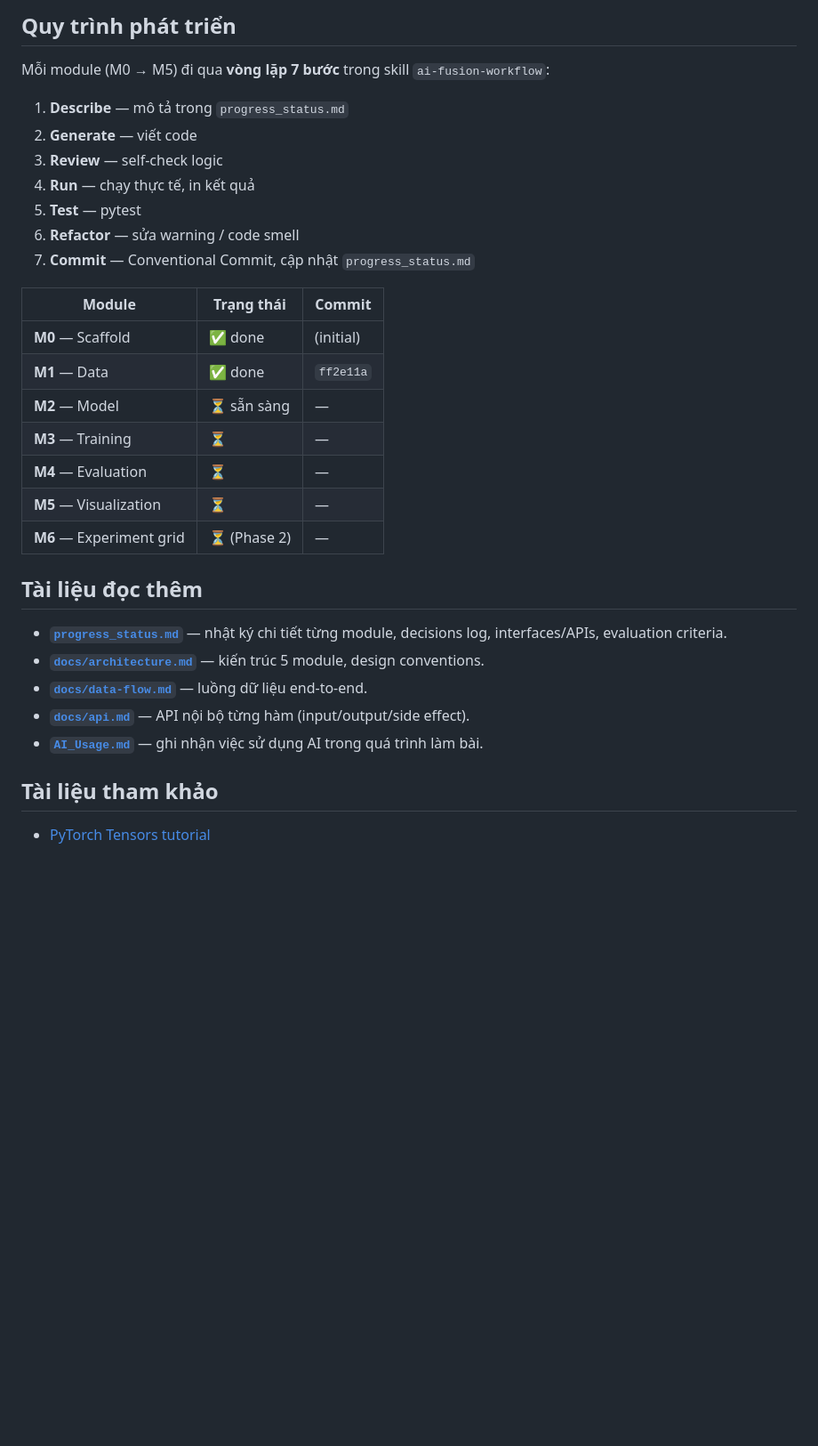
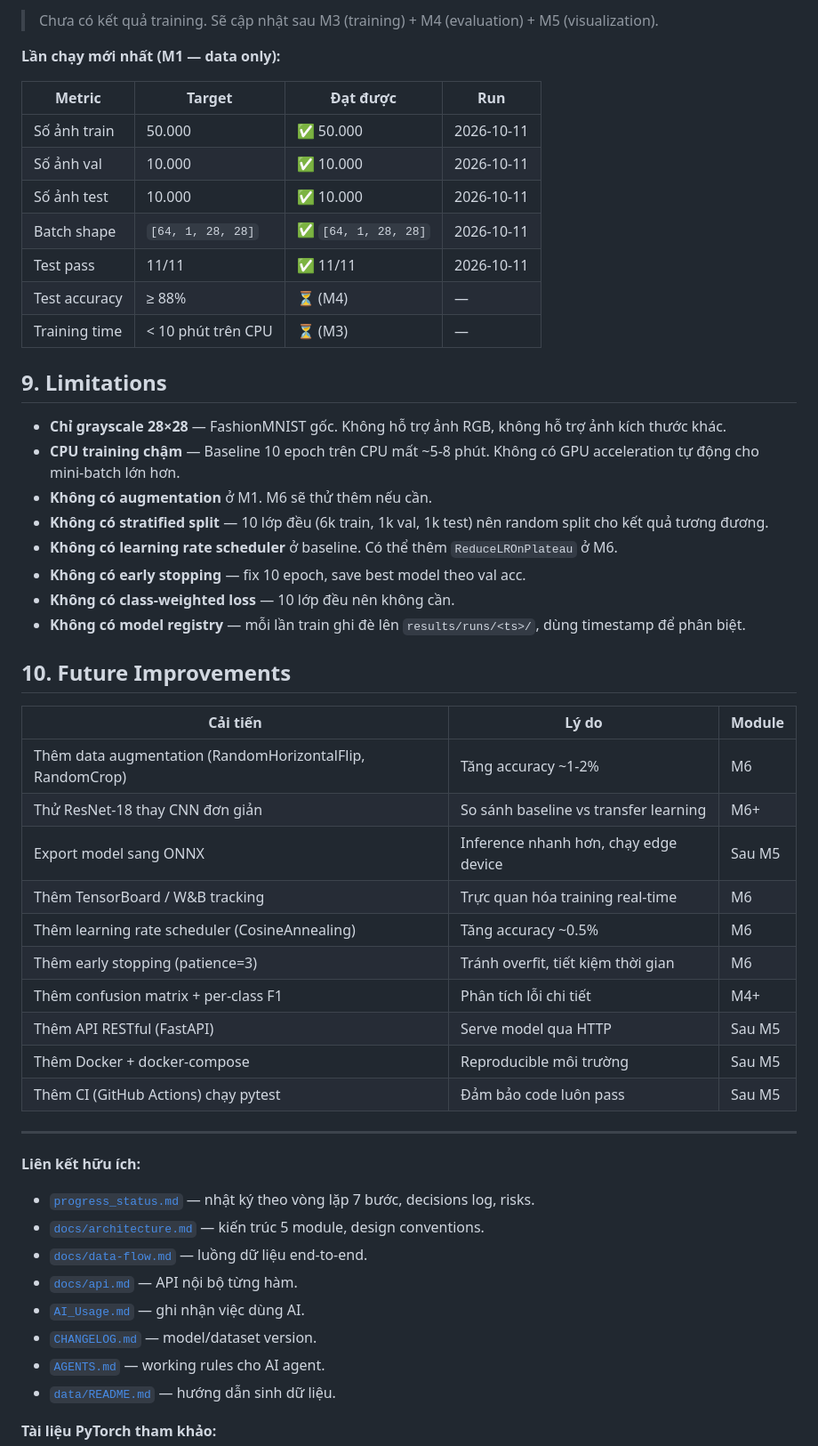
Before and after one commit to Sper-il/Lab1, a Markdown page: README.md, the part around one of its changes. Shown at 89% size. Drawn GitHub-style; blank space fills up the shorter version.

```diff
--- a/README.md
+++ b/README.md
@@ -99,35 +179,60 @@ pytest tests/test_dataset.py -v    # chỉ test data (11 test)
 
-## Quy trình phát triển
+> Chưa có kết quả training. Sẽ cập nhật sau M3 (training) + M4 (evaluation) + M5 (visualization).
 
-Mỗi module (M0 → M5) đi qua **vòng lặp 7 bước** trong skill `ai-fusion-workflow`:
+**Lần chạy mới nhất (M1 — data only):**
 
-1. **Describe** — mô tả trong `progress_status.md`
-2. **Generate** — viết code
-3. **Review** — self-check logic
-4. **Run** — chạy thực tế, in kết quả
-5. **Test** — pytest
-6. **Refactor** — sửa warning / code smell
-7. **Commit** — Conventional Commit, cập nhật `progress_status.md`
+| Metric | Target | Đạt được | Run |
+|--------|--------|----------|-----|
+| Số ảnh train | 50.000 | ✅ 50.000 | 2026-10-11 |
+| Số ảnh val | 10.000 | ✅ 10.000 | 2026-10-11 |
+| Số ảnh test | 10.000 | ✅ 10.000 | 2026-10-11 |
+| Batch shape | `[64, 1, 28, 28]` | ✅ `[64, 1, 28, 28]` | 2026-10-11 |
+| Test pass | 11/11 | ✅ 11/11 | 2026-10-11 |
+| Test accuracy | ≥ 88% | ⏳ (M4) | — |
+| Training time | < 10 phút trên CPU | ⏳ (M3) | — |
 
-| Module | Trạng thái | Commit |
-|--------|------------|--------|
-| **M0** — Scaffold | ✅ done | (initial) |
-| **M1** — Data | ✅ done | `ff2e11a` |
-| **M2** — Model | ⏳ sẵn sàng | — |
-| **M3** — Training | ⏳ | — |
-| **M4** — Evaluation | ⏳ | — |
-| **M5** — Visualization | ⏳ | — |
-| **M6** — Experiment grid | ⏳ (Phase 2) | — |
+## 9. Limitations
 
-## Tài liệu đọc thêm
+- **Chỉ grayscale 28×28** — FashionMNIST gốc. Không hỗ trợ ảnh RGB, không hỗ trợ ảnh
+  kích thước khác.
+- **CPU training chậm** — Baseline 10 epoch trên CPU mất ~5-8 phút. Không có GPU acceleration
+  tự động cho mini-batch lớn hơn.
+- **Không có augmentation** ở M1. M6 sẽ thử thêm nếu cần.
+- **Không có stratified split** — 10 lớp đều (6k train, 1k val, 1k test) nên random split
+  cho kết quả tương đương.
+- **Không có learning rate scheduler** ở baseline. Có thể thêm `ReduceLROnPlateau` ở M6.
+- **Không có early stopping** — fix 10 epoch, save best model theo val acc.
+- **Không có class-weighted loss** — 10 lớp đều nên không cần.
+- **Không có model registry** — mỗi lần train ghi đè lên `results/runs/<ts>/`, dùng
+  timestamp để phân biệt.
 
-- **[`progress_status.md`](progress_status.md)** — nhật ký chi tiết từng module,
-  decisions log, interfaces/APIs, evaluation criteria.
-- **[`docs/architecture.md`](docs/architecture.md)** — kiến trúc 5 module, design conventions.
-- **[`docs/data-flow.md`](docs/data-flow.md)** — luồng dữ liệu end-to-end.
-- **[`docs/api.md`](docs/api.md)** — API nội bộ từng hàm (input/output/side effect).
-- **[`AI_Usage.md`](AI_Usage.md)** — ghi nhận việc sử dụng AI trong quá trình làm bài.
+## 10. Future Improvements
 
-## Tài liệu tham khảo
+| Cải tiến | Lý do | Module |
+|----------|-------|--------|
+| Thêm data augmentation (RandomHorizontalFlip, RandomCrop) | Tăng accuracy ~1-2% | M6 |
+| Thử ResNet-18 thay CNN đơn giản | So sánh baseline vs transfer learning | M6+ |
+| Export model sang ONNX | Inference nhanh hơn, chạy edge device | Sau M5 |
+| Thêm TensorBoard / W&B tracking | Trực quan hóa training real-time | M6 |
+| Thêm learning rate scheduler (CosineAnnealing) | Tăng accuracy ~0.5% | M6 |
+| Thêm early stopping (patience=3) | Tránh overfit, tiết kiệm thời gian | M6 |
+| Thêm confusion matrix + per-class F1 | Phân tích lỗi chi tiết | M4+ |
+| Thêm API RESTful (FastAPI) | Serve model qua HTTP | Sau M5 |
+| Thêm Docker + docker-compose | Reproducible môi trường | Sau M5 |
+| Thêm CI (GitHub Actions) chạy pytest | Đảm bảo code luôn pass | Sau M5 |
 
-- [PyTorch Tensors tutorial](https://pytorch.org/tutorials/beginner/basics/tensorqs_tutorial.html)
+---
+
+**Liên kết hữu ích:**
+
+- [`progress_status.md`](progress_status.md) — nhật ký theo vòng lặp 7 bước, decisions log, risks.
+- [`docs/architecture.md`](docs/architecture.md) — kiến trúc 5 module, design conventions.
+- [`docs/data-flow.md`](docs/data-flow.md) — luồng dữ liệu end-to-end.
+- [`docs/api.md`](docs/api.md) — API nội bộ từng hàm.
+- [`AI_Usage.md`](AI_Usage.md) — ghi nhận việc dùng AI.
+- [`CHANGELOG.md`](CHANGELOG.md) — model/dataset version.
+- [`AGENTS.md`](AGENTS.md) — working rules cho AI agent.
+- [`data/README.md`](data/README.md) — hướng dẫn sinh dữ liệu.
+
+**Tài liệu PyTorch tham khảo:**
+
```
Also changed, not shown: other parts of README.md (+131 -52 lines).
